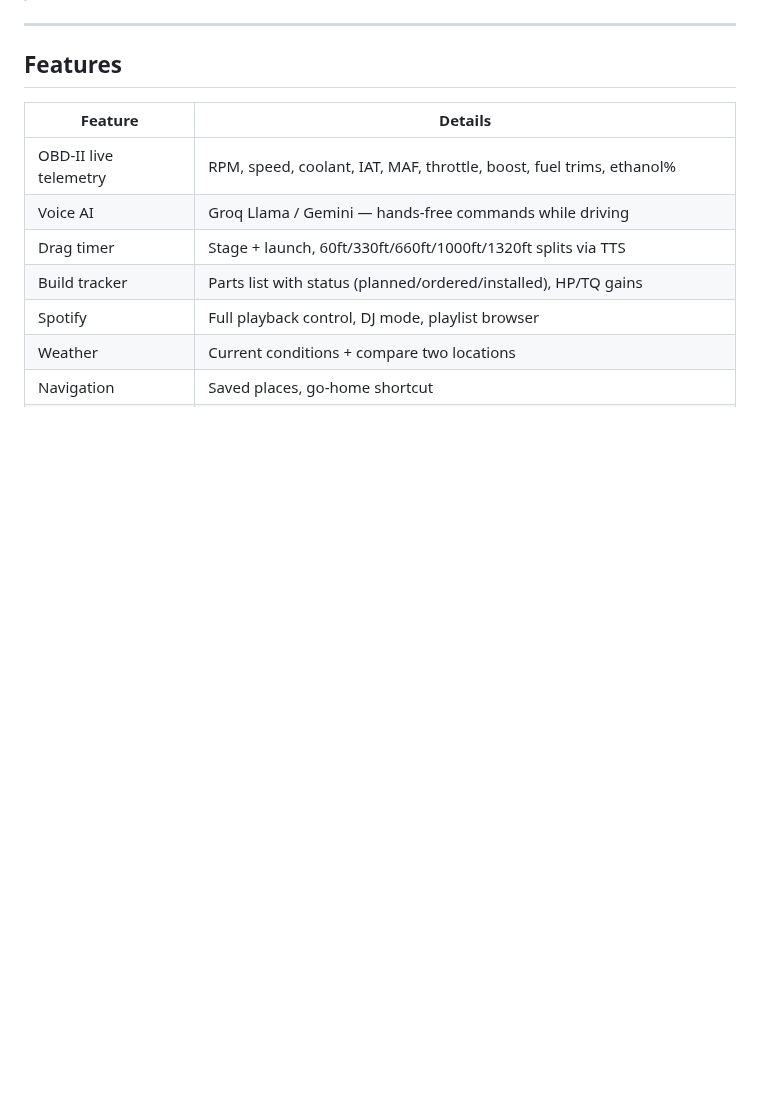
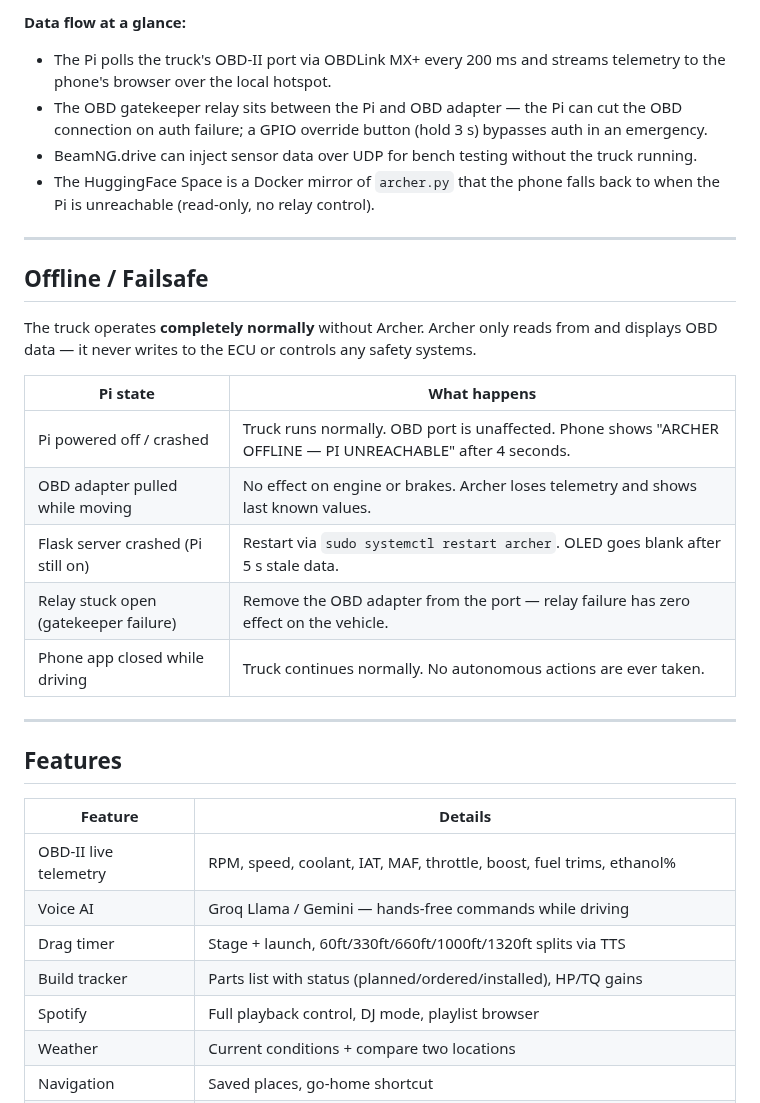
Before and after one commit to acbrewer12/Archer, a Markdown page: README.md, the part around one of its changes. Rendered like a GitHub page; blank space fills up the shorter version.

```diff
--- a/README.md
+++ b/README.md
@@ -18,3 +64,22 @@ Archer is a custom truck AI and dashboard system. It runs on a Raspberry Pi in t
+**Data flow at a glance:**
+- The Pi polls the truck's OBD-II port via OBDLink MX+ every 200 ms and streams telemetry to the phone's browser over the local hotspot.
+- The OBD gatekeeper relay sits between the Pi and OBD adapter — the Pi can cut the OBD connection on auth failure; a GPIO override button (hold 3 s) bypasses auth in an emergency.
+- BeamNG.drive can inject sensor data over UDP for bench testing without the truck running.
+- The HuggingFace Space is a Docker mirror of `archer.py` that the phone falls back to when the Pi is unreachable (read-only, no relay control).
+
+---
+
+## Offline / Failsafe
+
+The truck operates **completely normally** without Archer. Archer only reads from and displays OBD data — it never writes to the ECU or controls any safety systems.
+
+| Pi state | What happens |
+|----------|-------------|
+| Pi powered off / crashed | Truck runs normally. OBD port is unaffected. Phone shows "ARCHER OFFLINE — PI UNREACHABLE" after 4 seconds. |
+| OBD adapter pulled while moving | No effect on engine or brakes. Archer loses telemetry and shows last known values. |
+| Flask server crashed (Pi still on) | Restart via `sudo systemctl restart archer`. OLED goes blank after 5 s stale data. |
+| Relay stuck open (gatekeeper failure) | Remove the OBD adapter from the port — relay failure has zero effect on the vehicle. |
+| Phone app closed while driving | Truck continues normally. No autonomous actions are ever taken. |
 
 ---
 
```
Also changed, not shown: other parts of README.md (+46 -0 lines), docs/SAFETY.md (+14 -0 lines), docs/screenshots/tier1-drive.png (added), docs/screenshots/tier1-health.png (added), 1 other file.
